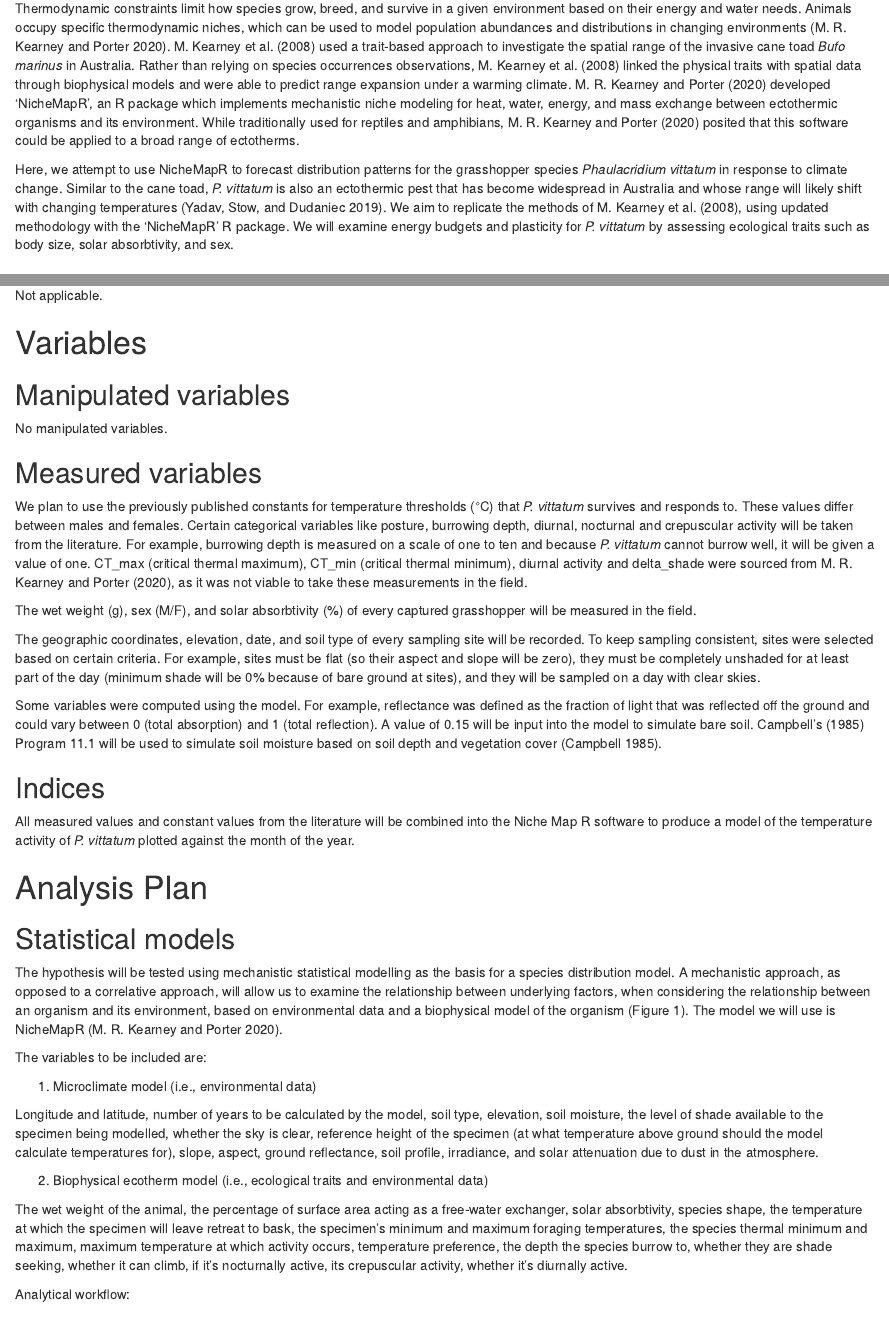
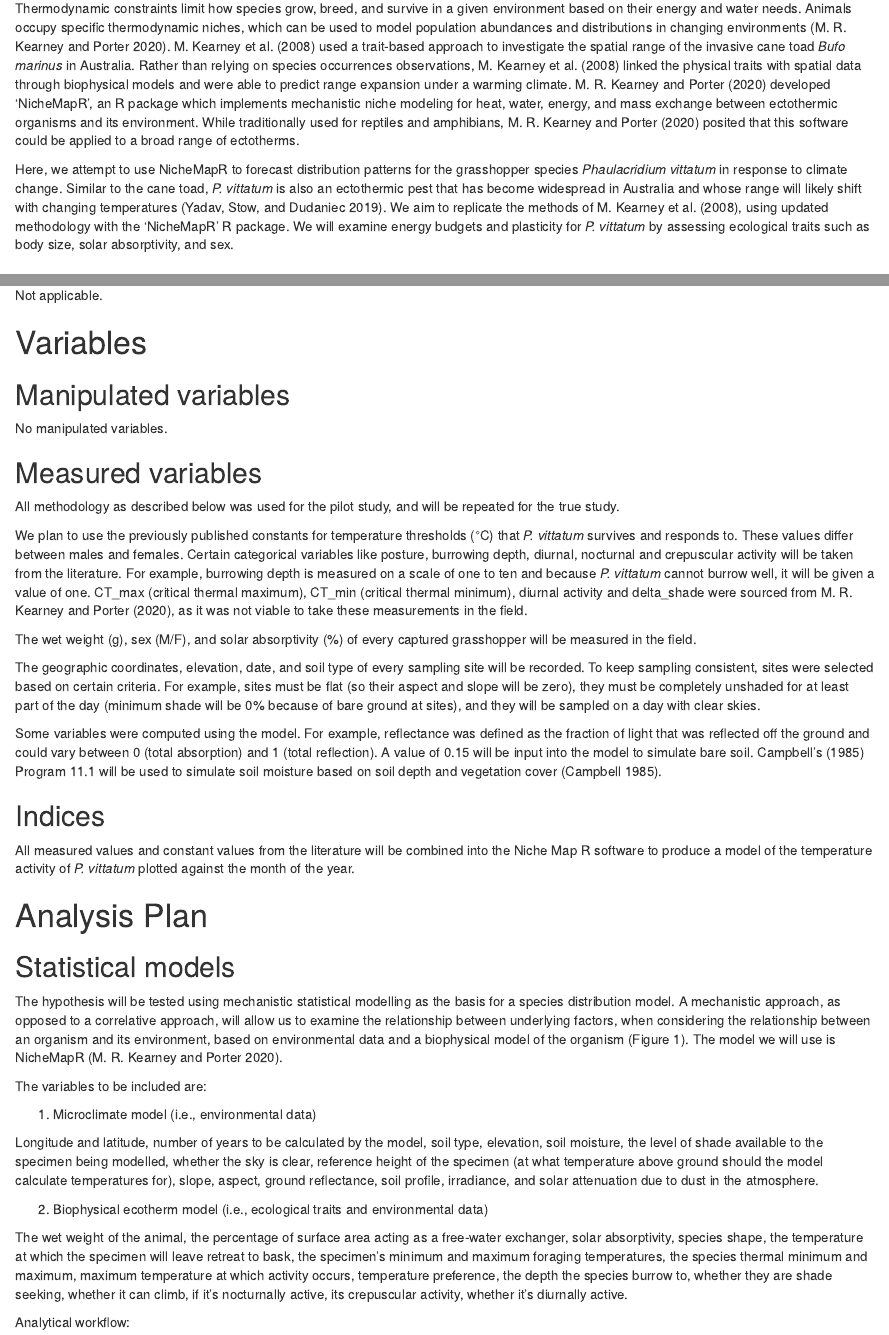
Before and after one commit to cp46/cp46-repo-group, an R Markdown document (grasshopper_preregistration.Rmd): the page in a window 1100 px wide, from 700 px down, and a second part further down, joined at a grey line. Rendered offline with R 4.5, knitr and Pandoc, with nearby package versions; drawn as R Markdown's standard HTML page in place of the format the file asks for.

Commit message:
claire and michael's changes

```diff
--- a/grasshopper_preregistration.Rmd
+++ b/grasshopper_preregistration.Rmd
@@ -45,7 +45,7 @@ Example: Though there is strong evidence to suggest that sugar affects taste pre
 
 Thermodynamic constraints limit how species grow, breed, and survive in a given environment based on their energy and water needs. Animals occupy specific thermodynamic niches, which can be used to model population abundances and distributions in changing environments [@kearneyNicheMapRPackageBiophysical2020]. @kearneyModellingSpeciesDistributions2008 used a trait-based approach to investigate the spatial range of the invasive cane toad *Bufo marinus* in Australia. Rather than relying on species occurrences observations, @kearneyModellingSpeciesDistributions2008 linked the physical traits with spatial data through biophysical models and were able to predict range expansion under a warming climate. @kearneyNicheMapRPackageBiophysical2020 developed 'NicheMapR', an R package which implements mechanistic niche modeling for heat, water, energy, and mass exchange between ectothermic organisms and its environment. While traditionally used for reptiles and amphibians, @kearneyNicheMapRPackageBiophysical2020 posited that this software could be applied to a broad range of ectotherms.
 
-Here, we attempt to use NicheMapR to forecast distribution patterns for the grasshopper species *Phaulacridium vittatum* in response to climate change. Similar to the cane toad, *P. vittatum* is also an ectothermic pest that has become widespread in Australia and whose range will likely shift with changing temperatures [@yadavDetectionEnvironmentalMorphological2019]. We aim to replicate the methods of @kearneyModellingSpeciesDistributions2008, using updated methodology with the 'NicheMapR' R package. We will examine energy budgets and plasticity for *P. vittatum* by assessing ecological traits such as body size, solar absorbtivity, and sex.
+Here, we attempt to use NicheMapR to forecast distribution patterns for the grasshopper species *Phaulacridium vittatum* in response to climate change. Similar to the cane toad, *P. vittatum* is also an ectothermic pest that has become widespread in Australia and whose range will likely shift with changing temperatures [@yadavDetectionEnvironmentalMorphological2019]. We aim to replicate the methods of @kearneyModellingSpeciesDistributions2008, using updated methodology with the 'NicheMapR' R package. We will examine energy budgets and plasticity for *P. vittatum* by assessing ecological traits such as body size, solar absorptivity, and sex.
 
 ## Hypotheses
 <!-- List specific, concise, and testable hypotheses. Please state if the hypotheses are directional or non-directional. If directional, state the direction. A predicted effect is also appropriate here. If a specific interaction or moderation is important to your research, you can list that as a separate hypothesis.
@@ -163,9 +163,11 @@ Observational studies and meta-analyses will include only measured variables. As
 
 Example: The single outcome variable will be the perceived tastiness of the single brownie each participant will eat. We will measure this by asking participants ‘How much did you enjoy eating the brownie’ (on a scale of 1-7, 1 being 'not at all', 7 being 'a great deal') and 'How good did the brownie taste' (on a scale of 1-7, 1 being 'very bad', 7 being 'very good'). -->
 
+All methodology as described below was used for the pilot study, and will be repeated for the true study.
+
 We plan to use the previously published constants for temperature thresholds (°C) that *P. vittatum* survives and responds to. These values differ between males and females. Certain categorical variables like posture, burrowing depth, diurnal, nocturnal and crepuscular activity will be taken from the literature. For example, burrowing depth is measured on a scale of one to ten and because *P. vittatum* cannot burrow well, it will be given a value of one. CT_max (critical thermal maximum), CT_min (critical thermal minimum), diurnal activity and delta_shade were sourced from @kearneyNicheMapRPackageBiophysical2020, as it was not viable to take these measurements in the field.
 
-The wet weight (g), sex (M/F), and solar absorbtivity (%) of every captured grasshopper will be measured in the field.
+The wet weight (g), sex (M/F), and solar absorptivity (%) of every captured grasshopper will be measured in the field.
 
 The geographic coordinates, elevation, date, and soil type of every sampling site will be recorded. To keep sampling consistent, sites were selected based on certain criteria. For example, sites must be flat (so their aspect and slope will be zero), they must be completely unshaded for at least part of the day (minimum shade will be 0% because of bare ground at sites), and they will be sampled on a day with clear skies.
 
@@ -205,7 +207,7 @@ Longitude and latitude, number of years to be calculated by the model, soil type
 
 2) Biophysical ecotherm model (i.e., ecological traits and environmental data)
 
-The wet weight of the animal, the percentage of surface area acting as a free-water exchanger, solar absorbtivity, species shape, the temperature at which the specimen will leave retreat to bask, the specimen’s minimum and maximum foraging temperatures, the species thermal minimum and maximum, maximum temperature at which activity occurs, temperature preference, the depth the species burrow to, whether they are shade seeking, whether it can climb, if it’s nocturnally active, its crepuscular activity, whether it’s diurnally active.
+The wet weight of the animal, the percentage of surface area acting as a free-water exchanger, solar absorptivity, species shape, the temperature at which the specimen will leave retreat to bask, the specimen’s minimum and maximum foraging temperatures, the species thermal minimum and maximum, maximum temperature at which activity occurs, temperature preference, the depth the species burrow to, whether they are shade seeking, whether it can climb, if it’s nocturnally active, its crepuscular activity, whether it’s diurnally active.
 
 Analytical workflow:
 
```
Also changed, not shown: grasshopper_preregistration.pdf, 1 other file.
